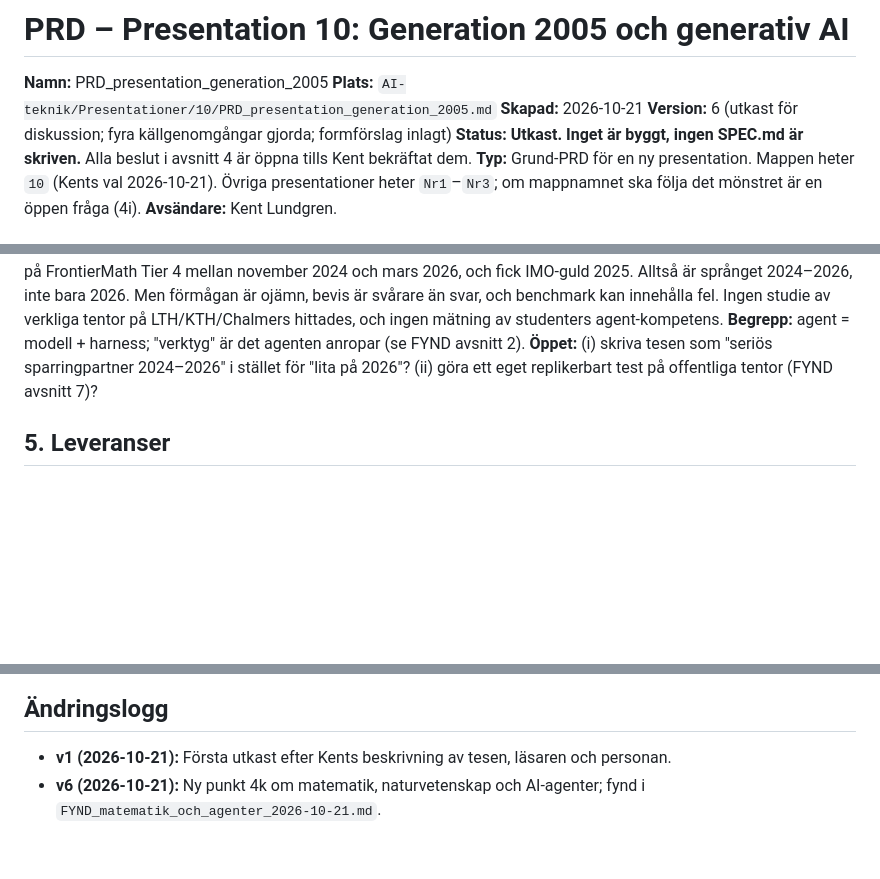
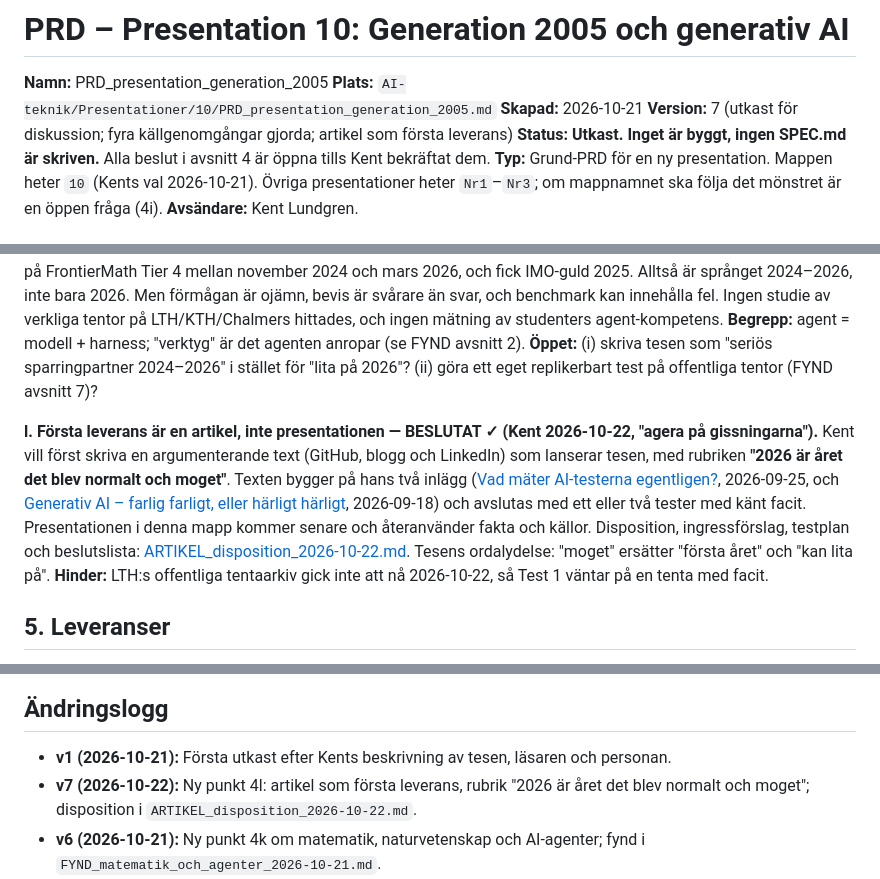
Before and after one commit to kentlundgren/AI-teknik, a Markdown page: Presentationer/10/PRD_presentation_generation_2005.md, 3 parts joined by grey strips. Drawn GitHub-style; blank space fills up the shorter version.

```diff
--- a/Presentationer/10/PRD_presentation_generation_2005.md
+++ b/Presentationer/10/PRD_presentation_generation_2005.md
@@ -3,7 +3,7 @@
 **Namn:** PRD_presentation_generation_2005
 **Plats:** `AI-teknik/Presentationer/10/PRD_presentation_generation_2005.md`
 **Skapad:** 2026-10-21
-**Version:** 6 (utkast för diskussion; fyra källgenomgångar gjorda; formförslag inlagt)
+**Version:** 7 (utkast för diskussion; fyra källgenomgångar gjorda; artikel som första leverans)
 **Status:** **Utkast. Inget är byggt, ingen SPEC.md är skriven.** Alla beslut i avsnitt 4 är öppna tills Kent bekräftat dem.
 **Typ:** Grund-PRD för en ny presentation. Mappen heter `10` (Kents val 2026-10-21). Övriga presentationer heter `Nr1`–`Nr3`; om mappnamnet ska följa det mönstret är en öppen fråga (4i).
 **Avsändare:** Kent Lundgren.
@@ -104,6 +104,8 @@ Krav: Harvardstil, alfabetisk ordning, hämtdatum för webbkällor, kursiv relev
 
 **k. Matematik, naturvetenskap och AI-agenter — UTKAST (Kent 2026-10-21).** Kents tes: 2026 är första året då en teknolog kan lita på AI-modellen i matematik och naturvetenskap, och då studenter hanterar harness-appar och flera agenter någorlunda väl. Fyndsammanställning: [FYND_matematik_och_agenter_2026-10-21.md](FYND_matematik_och_agenter_2026-10-21.md). Kort: modellerna passerade expertnivå på GPQA Diamond (93 procent mot 81 procent för experter) och gick från 2 till 31–38 procent på FrontierMath Tier 4 mellan november 2024 och mars 2026, och fick IMO-guld 2025. Alltså är språnget 2024–2026, inte bara 2026. Men förmågan är ojämn, bevis är svårare än svar, och benchmark kan innehålla fel. Ingen studie av verkliga tentor på LTH/KTH/Chalmers hittades, och ingen mätning av studenters agent-kompetens. **Begrepp:** agent = modell + harness; "verktyg" är det agenten anropar (se FYND avsnitt 2). **Öppet:** (i) skriva tesen som "seriös sparringpartner 2024–2026" i stället för "lita på 2026"? (ii) göra ett eget replikerbart test på offentliga tentor (FYND avsnitt 7)?
 
+**l. Första leverans är en artikel, inte presentationen — BESLUTAT ✓ (Kent 2026-10-22, "agera på gissningarna").** Kent vill först skriva en argumenterande text (GitHub, blogg och LinkedIn) som lanserar tesen, med rubriken **"2026 är året det blev normalt och moget"**. Texten bygger på hans två inlägg ([Vad mäter AI-testerna egentligen?](https://klel.wordpress.com/2026/09/25/vad-mater-ai-testerna-egentligen/), 2026-09-25, och [Generativ AI – farlig farligt, eller härligt härligt](https://klel.wordpress.com/2026/09/18/generativ-ai-farlig-farligt-eller-harligt-harligt/), 2026-09-18) och avslutas med ett eller två tester med känt facit. Presentationen i denna mapp kommer senare och återanvänder fakta och källor. Disposition, ingressförslag, testplan och beslutslista: [ARTIKEL_disposition_2026-10-22.md](ARTIKEL_disposition_2026-10-22.md). Tesens ordalydelse: "moget" ersätter "första året" och "kan lita på". **Hinder:** LTH:s offentliga tentaarkiv gick inte att nå 2026-10-22, så Test 1 väntar på en tenta med facit.
+
 ## 5. Leveranser
 
 - [ ] Beslut a (persona), b (huvudläsare) och d (form) klara
@@ -122,6 +124,7 @@ Krav: Harvardstil, alfabetisk ordning, hämtdatum för webbkällor, kursiv relev
 ## Ändringslogg
 
 - **v1 (2026-10-21):** Första utkast efter Kents beskrivning av tesen, läsaren och personan.
+- **v7 (2026-10-22):** Ny punkt 4l: artikel som första leverans, rubrik "2026 är året det blev normalt och moget"; disposition i `ARTIKEL_disposition_2026-10-22.md`.
 - **v6 (2026-10-21):** Ny punkt 4k om matematik, naturvetenskap och AI-agenter; fynd i `FYND_matematik_och_agenter_2026-10-21.md`.
 - **v5 (2026-10-21):** Formförslaget i 4d utvecklat till en sida med fem delar, med "vem betalar?" som huvudgrepp; fyra öppna val i formen.
 - **v4 (2026-10-21):** Tredje källgenomgången (FYND avsnitt 10): Googles studentpaket 2026 som trolig förklaring till "en tredjedel", LU:s Google-konton som trolig förklaring till varför Google, och vad som inte är belagt om delad finansiering.
```
Also changed, not shown: Presentationer/10/ARTIKEL_disposition_2026-10-22.md (added, +104 -0 lines).
